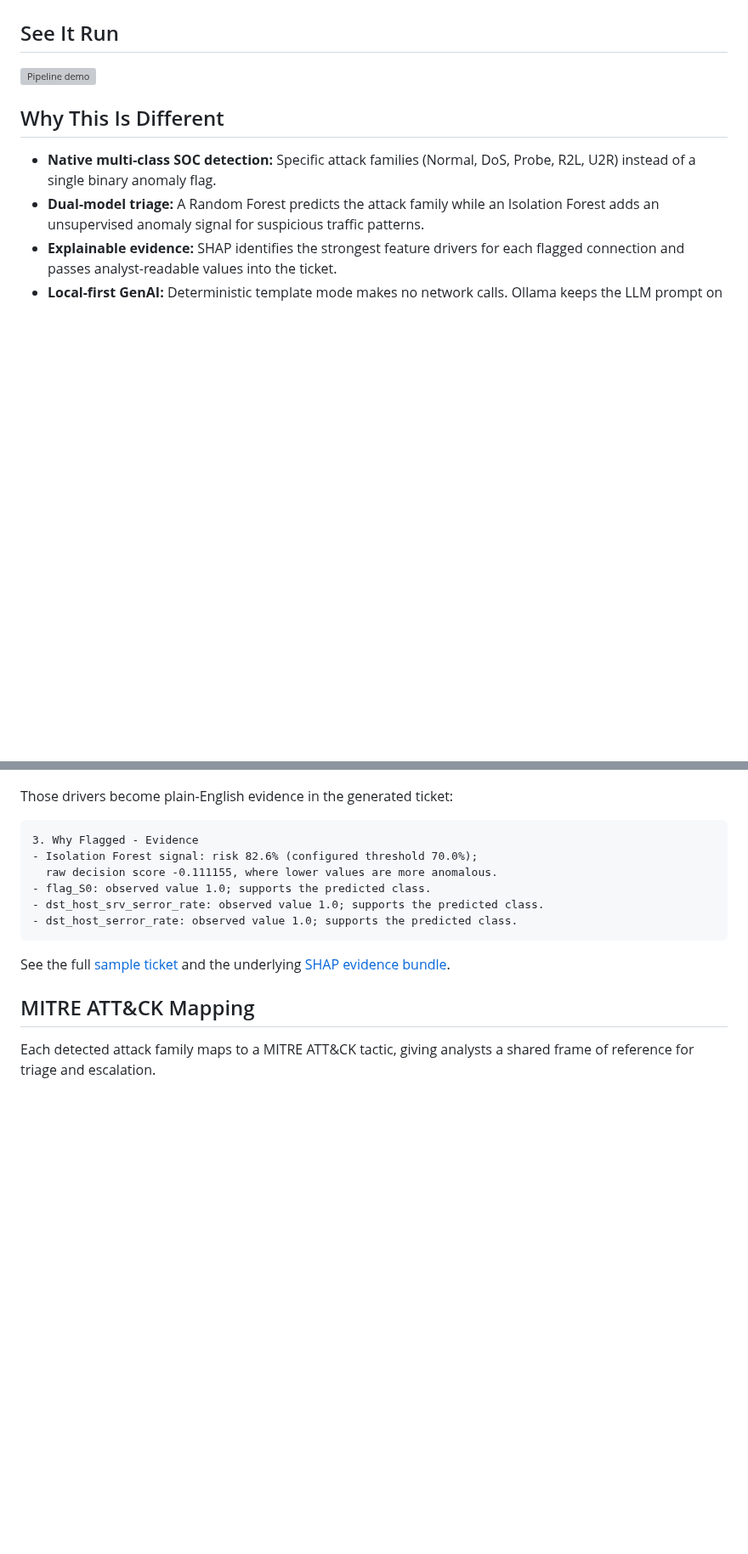
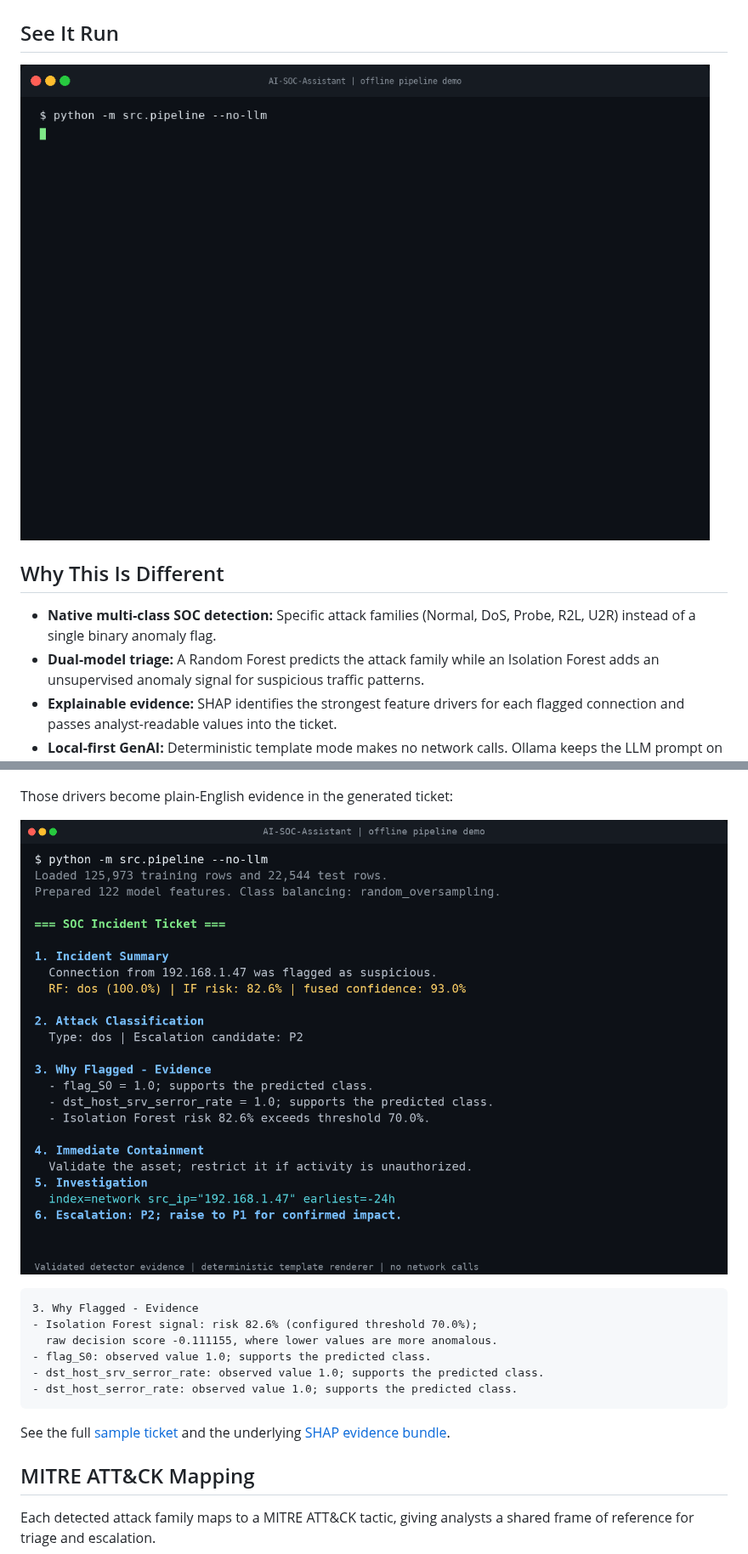
Before and after one commit to opandey1/AI-SOC-Assistant, a Markdown page: README.md, 2 parts joined by grey strips. Shown at 85% size. GitHub-like rendering; pictures changed too: docs/demo.gif (added), docs/ticket_preview.png (added); blank space fills up the shorter version; grey boxes are pictures that could not be loaded.

Commit message:
docs: add GIF demo and ticket preview

````diff
--- a/README.md
+++ b/README.md
@@ -14,7 +14,7 @@ An explainable AI triage pipeline that classifies NSL-KDD network connections in
 
 ## See It Run
 
-![Pipeline demo](docs/demo.svg)
+![Animated AI-SOC-Assistant terminal demo](docs/demo.gif)
 
 ## Why This Is Different
 
@@ -49,6 +49,8 @@ For every flagged connection, SHAP ranks the features that drove the prediction
 ![SHAP drivers for a flagged DoS connection](docs/evaluation/holdout/shap_drivers.png)
 
 Those drivers become plain-English evidence in the generated ticket:
+
+![Generated SOC incident ticket preview](docs/ticket_preview.png)
 
 ```text
 3. Why Flagged - Evidence
````
Also changed, not shown: other parts of README.md (+12 -3 lines), 2 other files.
